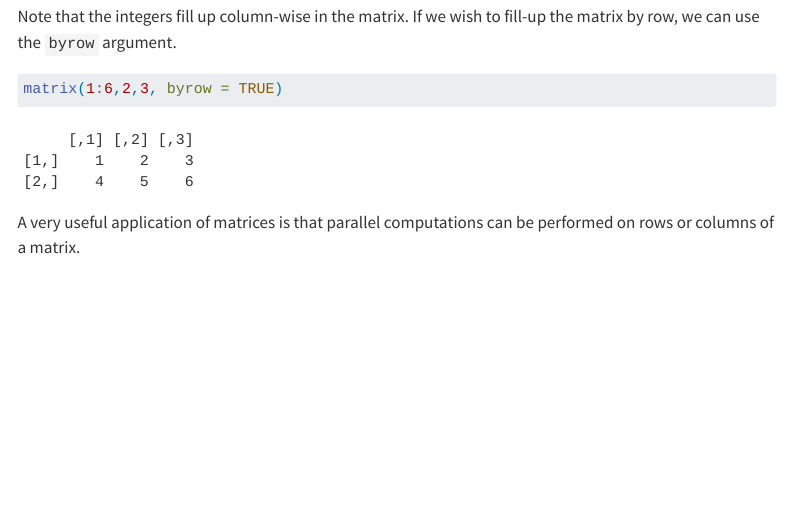
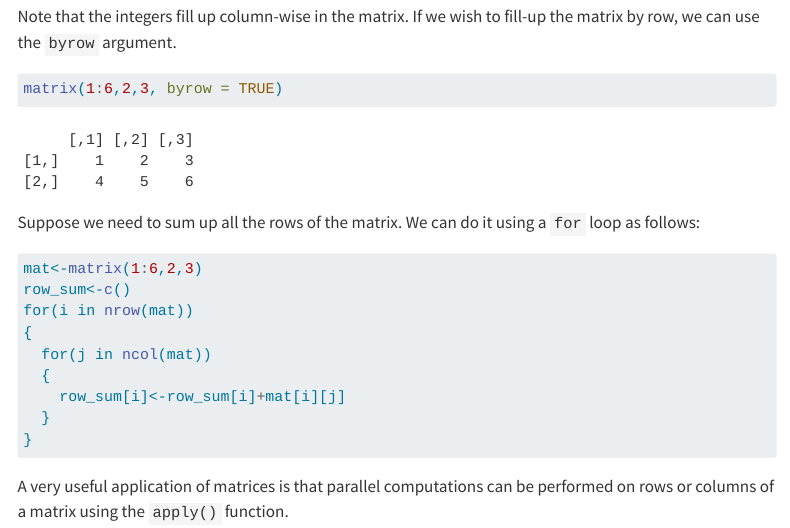
Before and after one commit to NUstat/Intro_to_programming_for_data_sci, a Quarto document (robjects.qmd): the page in a window 1100 px wide, from 1880 px down. Rendered offline with R 4.5, knitr and Pandoc in place of Quarto, with nearby package versions; menus at the side of the page are left out; long lines of code are wrapped.

Commit message:
content2

````diff
--- a/_quarto.yml
+++ b/_quarto.yml
@@ -11,7 +11,7 @@ book:
   chapters:
     - index.qmd
     - part: "Python"
-        -chapters:
+        chapters:
             - Introduction to Jupyter Notebooks and programming in python.ipynb
             - Variable_expressions_statements.ipynb
             - Control flow.ipynb
@@ -20,7 +20,7 @@ book:
             - classes.ipynb
             - Assignment 4 (classes).ipynb
     - part: "R"
-        -chapters:
+        chapters:
             - Variable_expressions_statements-R.qmd
             - control_flow.qmd
             - control_flow2.qmd
--- a/robjects.qmd
+++ b/robjects.qmd
@@ -80,4 +80,19 @@ Note that the integers fill up column-wise in the matrix. If we wish to fill-up
 matrix(1:6,2,3, byrow = TRUE)
 ```
 
-A very useful application of matrices is that parallel computations can be performed on rows or columns of a matrix.
+Suppose we need to sum up all the rows of the matrix. We can do it using a `for` loop as follows:
+
+```{r}
+mat<-matrix(1:6,2,3)
+row_sum<-c()
+for(i in nrow(mat))
+{
+  for(j in ncol(mat))
+  {
+    row_sum[i]<-row_sum[i]+mat[i][j]
+  }
+}
+```
+
+
+A very useful application of matrices is that parallel computations can be performed on rows or columns of a matrix using the `apply()` function.
````
